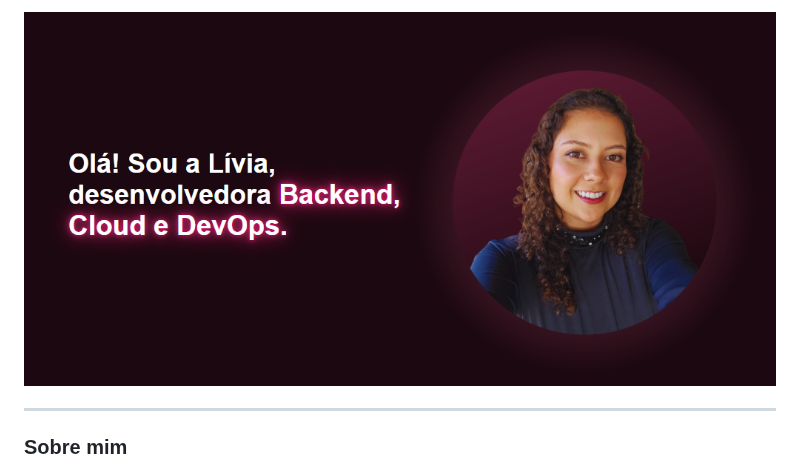
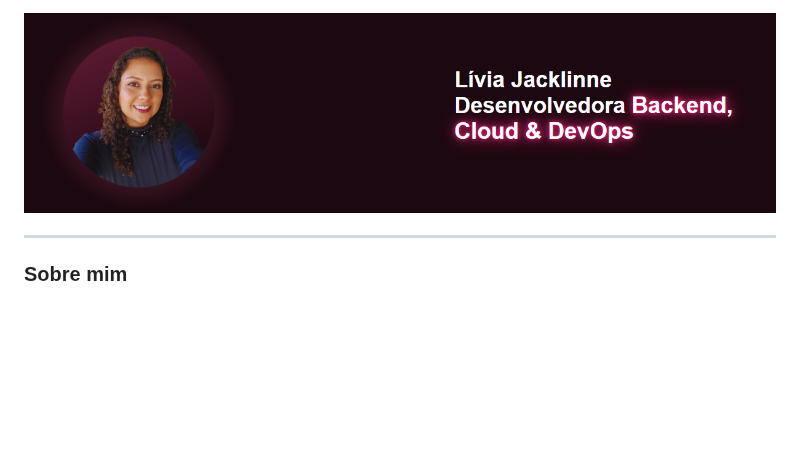
Before and after one commit to LiviaJacklinne/LiviaJacklinne, a Markdown page: README.md, the part around the change. GitHub-like rendering; pictures changed too: banner-v2.png (added); blank space fills up the shorter version.

Commit message:
style: alterando banner

```diff
--- a/README.md
+++ b/README.md
@@ -1,5 +1,5 @@
 <div style="margin-right: 100px">
-	<img src="banner.png" />
+	<img src="banner-v2.png" />
 </div>
 <hr>
 <div>
```
